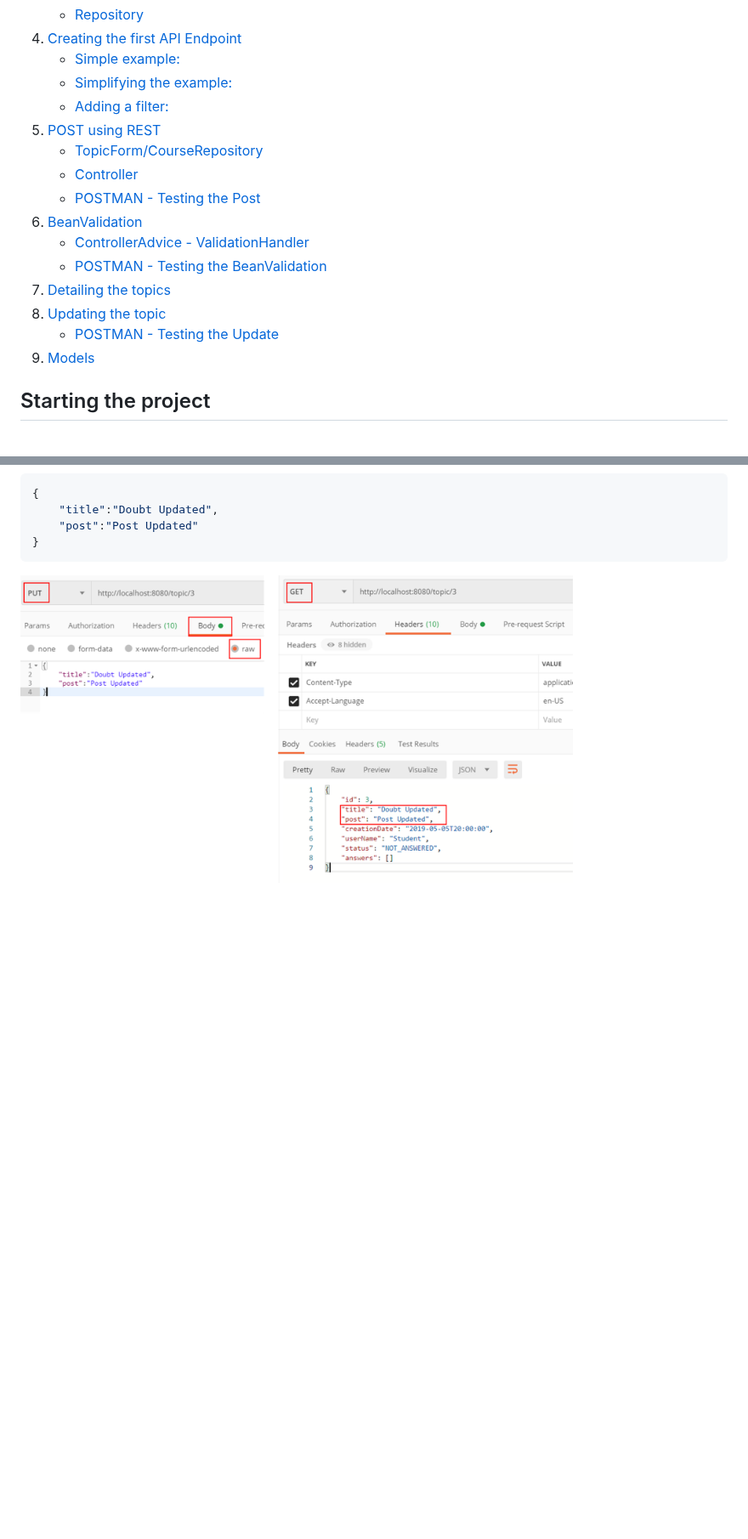
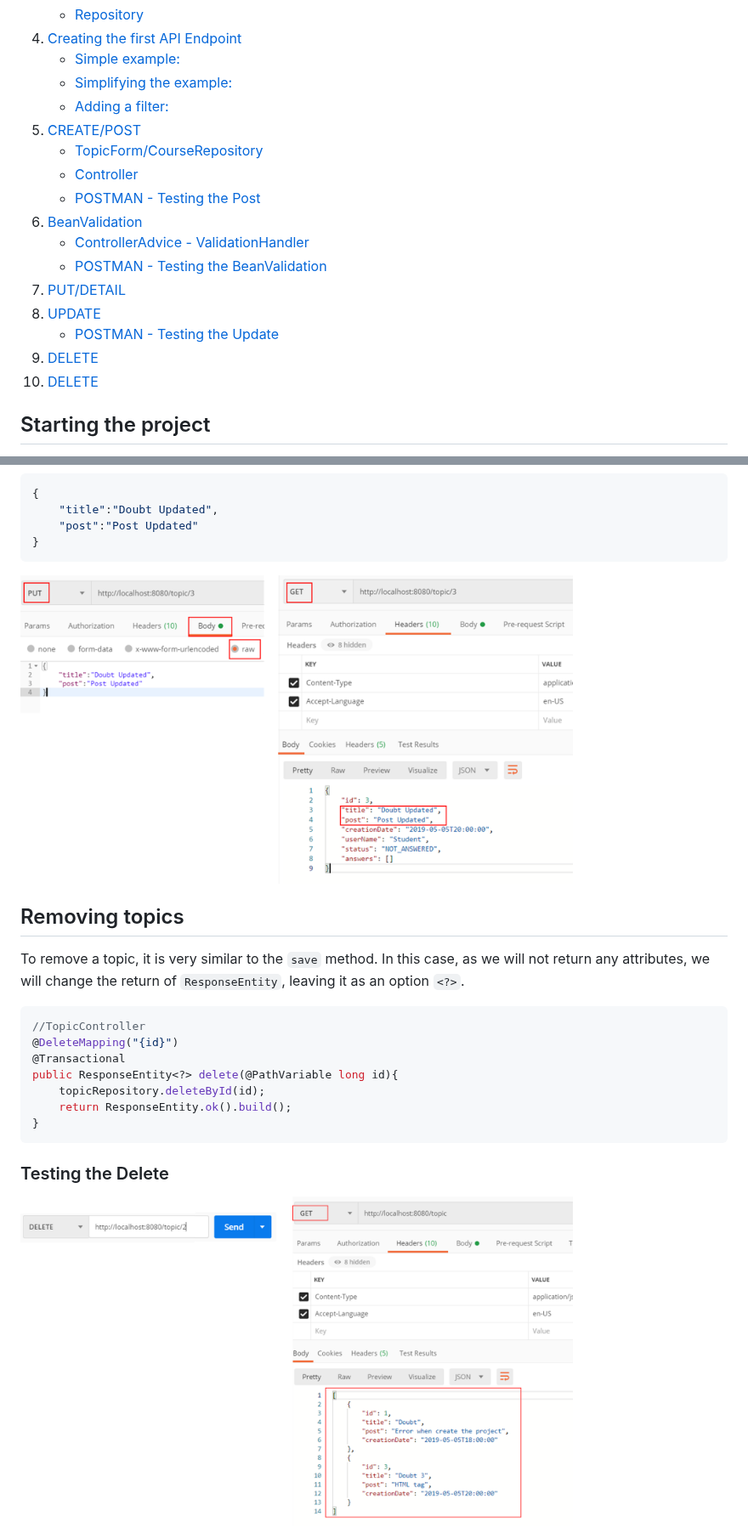
Before and after one commit to igorgrv/ForumAPI, a Markdown page: README.md, 2 parts joined by grey strips. Shown at 85% size. GitHub-like rendering; pictures changed too: readmeImage/delete.png (added); blank space fills up the shorter version.

Commit message:
Delete added

````diff
--- a/README.md
+++ b/README.md
@@ -21,17 +21,18 @@ The **purpose** of this project is to create a **Forum**, where we can post, rem
 	* [Simple example:](#simple)
 	* [Simplifying the example:](#simplifying)
 	* [Adding a filter:](#filter)
-5. [POST using REST](#post)
+5. [CREATE/POST](#post)
 	* [TopicForm/CourseRepository](#topicform)
 	* [Controller](#controllertopic)
 	* [POSTMAN - Testing the Post](#postman)
 6. [BeanValidation](#postman)
 	* [ControllerAdvice - ValidationHandler](#advice)
 	* [POSTMAN - Testing the BeanValidation](#testingbean)
-7. [Detailing  the topics](#detail)
-8. [Updating the topic](#update)
+7. [PUT/DETAIL](#detail)
+8. [UPDATE](#update)
 	* [POSTMAN - Testing the Update](#updatetest)
-9. [Models](#models)
+9. [DELETE](#remove)
+10. [DELETE](#remove)
 
 ## <a name="starting"></a>Starting the project
 1. Create the artifact: **forum**;
@@ -571,3 +572,18 @@ public class UpdateTopicForm {
 ```
 
 <img src="https://github.com/igorgrv/ForumAPI/blob/master/readmeImage/update.png?raw=true" width=650 height=400>
+
+## <a name="remove"></a>Removing topics
+To remove a topic, it is very similar to the `save` method. In this case, as we will not return any attributes, we will change the return of `ResponseEntity`, leaving it as an option `<?>`.
+
+```java
+//TopicController
+@DeleteMapping("{id}")
+@Transactional
+public ResponseEntity<?> delete(@PathVariable long id){
+	topicRepository.deleteById(id);
+	return ResponseEntity.ok().build();
+}
+```
+### <a name="deletetest"></a>Testing the Delete
+<img src="https://github.com/igorgrv/ForumAPI/blob/master/readmeImage/delete.png?raw=true" width=650 height=400>
````
Also changed, not shown: 1 other file.
